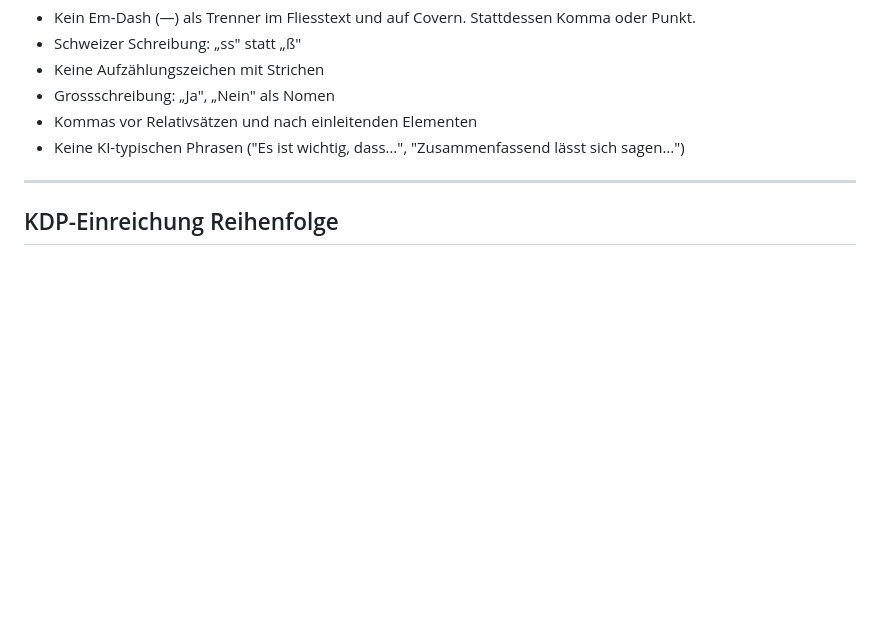
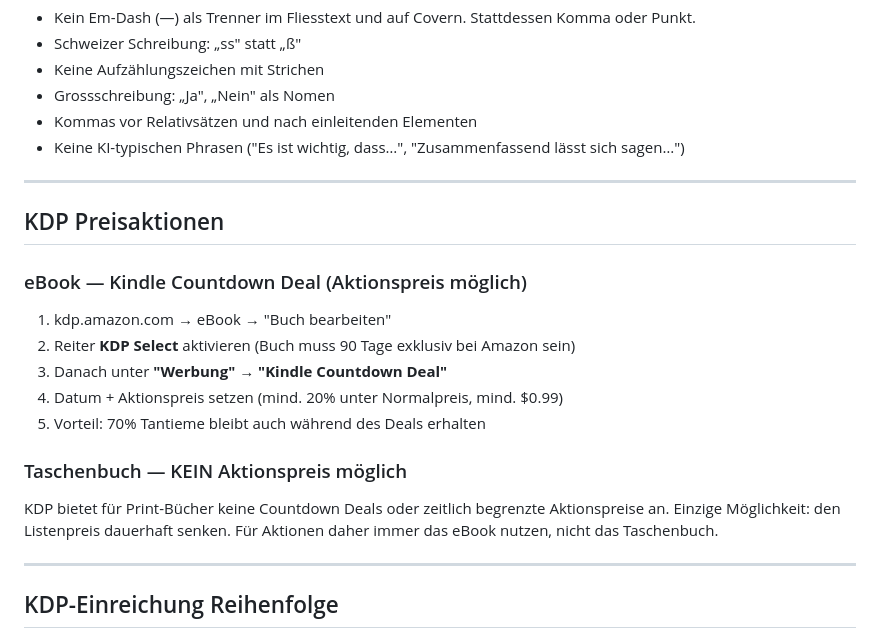
Before and after one commit to realistisch2020-sys/FEMCODE-Gehirn, a Markdown page: context/kdp-buch-produktion.md, the part around the change. GitHub-like rendering; blank space fills up the shorter version.

Commit message:
Add KDP pricing rules: eBook Countdown Deal vs. Taschenbuch no promo possible

```diff
--- a/context/kdp-buch-produktion.md
+++ b/context/kdp-buch-produktion.md
@@ -141,6 +141,22 @@ canvas.paste(spine_rotated, (spine_x, BLEED))
 
 ---
 
+## KDP Preisaktionen
+
+### eBook — Kindle Countdown Deal (Aktionspreis möglich)
+
+1. kdp.amazon.com → eBook → "Buch bearbeiten"
+2. Reiter **KDP Select** aktivieren (Buch muss 90 Tage exklusiv bei Amazon sein)
+3. Danach unter **"Werbung"** → **"Kindle Countdown Deal"**
+4. Datum + Aktionspreis setzen (mind. 20% unter Normalpreis, mind. $0.99)
+5. Vorteil: 70% Tantieme bleibt auch während des Deals erhalten
+
+### Taschenbuch — KEIN Aktionspreis möglich
+
+KDP bietet für Print-Bücher keine Countdown Deals oder zeitlich begrenzte Aktionspreise an. Einzige Möglichkeit: den Listenpreis dauerhaft senken. Für Aktionen daher immer das eBook nutzen, nicht das Taschenbuch.
+
+---
+
 ## KDP-Einreichung Reihenfolge
 
 1. Manuskript-PDF hochladen → Seitenanzahl notieren
```
